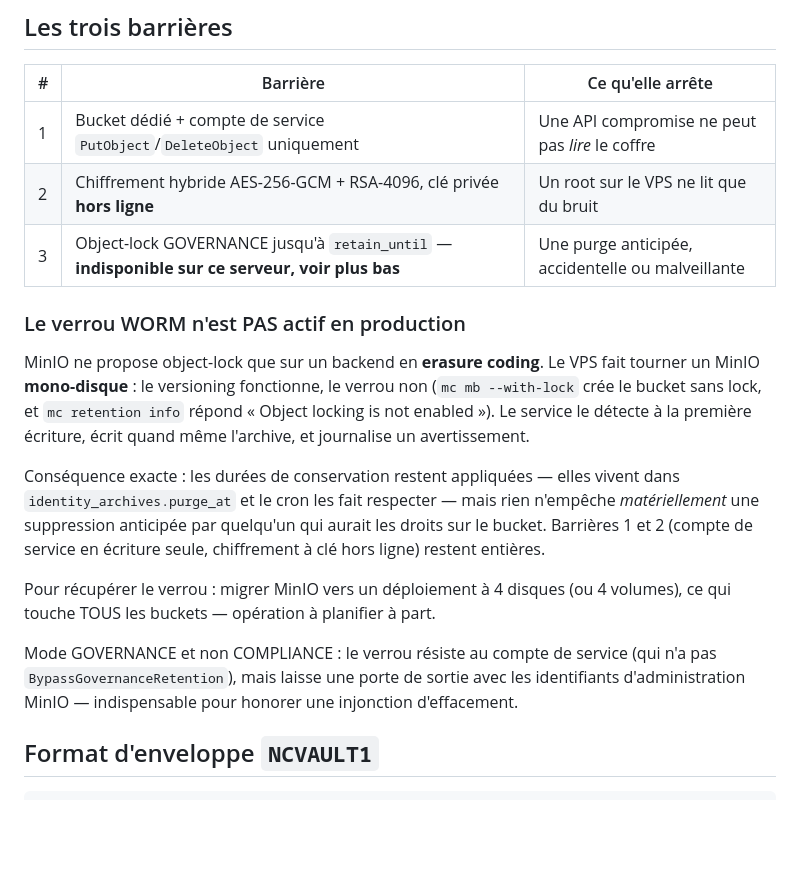
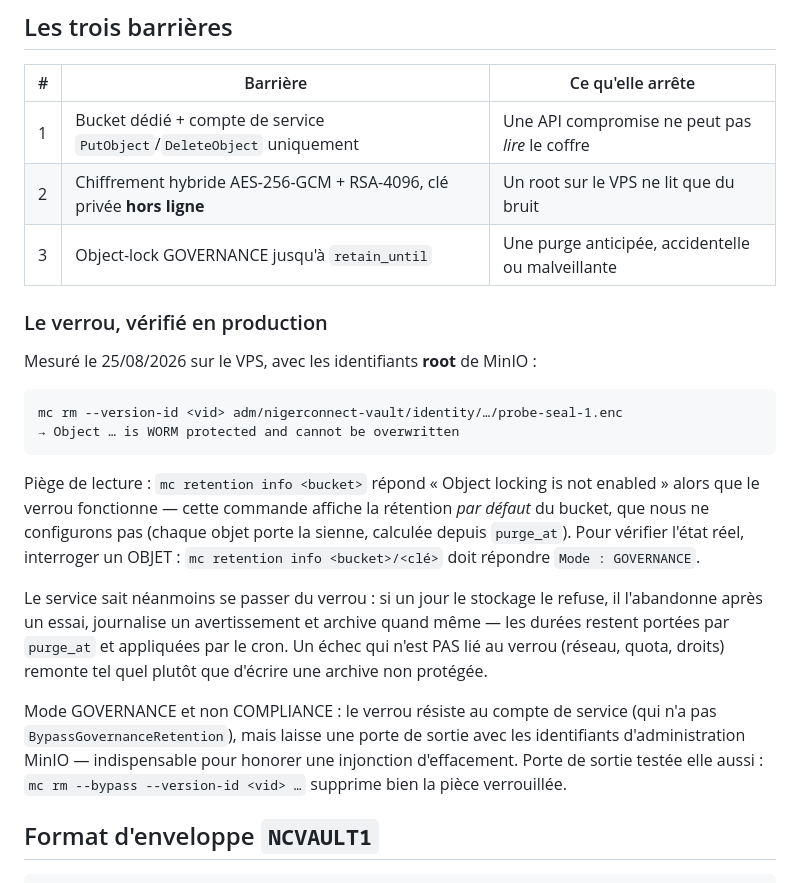
Before and after one commit to sidi30/nigerConnect, a Markdown page: docs/COFFRE-IDENTITE.md, the part around the change. Drawn GitHub-style; blank space fills up the shorter version.

Commit message:
docs(coffre): le verrou WORM est bien actif, la doc disait le contraire
`mc retention info <bucket>` affiche la rétention par défaut du bucket, pas
l'état du verrou : j'avais lu son « Object locking is not enabled » comme une
absence de verrou. Vérification faite sur un OBJET scellé en production, la
suppression est refusée même avec les identifiants root, et la porte de sortie
--bypass fonctionne. Le repli sans verrou reste en place comme filet.

Co-Authored-By: Claude Opus 5 (1M context) <noreply@anthropic.com>
Claude-Session: https://claude.ai/code/session_01HKQ123xQFsiJAxa524UHYN

````diff
--- a/docs/COFFRE-IDENTITE.md
+++ b/docs/COFFRE-IDENTITE.md
@@ -27,29 +27,34 @@ fonctionnement courant.
 |---|----------|-------------------|
 | 1 | Bucket dédié + compte de service `PutObject`/`DeleteObject` uniquement | Une API compromise ne peut pas *lire* le coffre |
 | 2 | Chiffrement hybride AES-256-GCM + RSA-4096, clé privée **hors ligne** | Un root sur le VPS ne lit que du bruit |
-| 3 | Object-lock GOVERNANCE jusqu'à `retain_until` — **indisponible sur ce serveur, voir plus bas** | Une purge anticipée, accidentelle ou malveillante |
+| 3 | Object-lock GOVERNANCE jusqu'à `retain_until` | Une purge anticipée, accidentelle ou malveillante |
 
-### Le verrou WORM n'est PAS actif en production
+### Le verrou, vérifié en production
 
-MinIO ne propose object-lock que sur un backend en **erasure coding**. Le VPS
-fait tourner un MinIO **mono-disque** : le versioning fonctionne, le verrou non
-(`mc mb --with-lock` crée le bucket sans lock, et `mc retention info` répond
-« Object locking is not enabled »). Le service le détecte à la première écriture,
-écrit quand même l'archive, et journalise un avertissement.
+Mesuré le 25/08/2026 sur le VPS, avec les identifiants **root** de MinIO :
 
-Conséquence exacte : les durées de conservation restent appliquées — elles vivent
-dans `identity_archives.purge_at` et le cron les fait respecter — mais rien
-n'empêche *matériellement* une suppression anticipée par quelqu'un qui aurait les
-droits sur le bucket. Barrières 1 et 2 (compte de service en écriture seule,
-chiffrement à clé hors ligne) restent entières.
+```
+mc rm --version-id <vid> adm/nigerconnect-vault/identity/…/probe-seal-1.enc
+→ Object … is WORM protected and cannot be overwritten
+```
 
-Pour récupérer le verrou : migrer MinIO vers un déploiement à 4 disques (ou 4
-volumes), ce qui touche TOUS les buckets — opération à planifier à part.
+Piège de lecture : `mc retention info <bucket>` répond « Object locking is not
+enabled » alors que le verrou fonctionne — cette commande affiche la rétention
+*par défaut* du bucket, que nous ne configurons pas (chaque objet porte la
+sienne, calculée depuis `purge_at`). Pour vérifier l'état réel, interroger un
+OBJET : `mc retention info <bucket>/<clé>` doit répondre `Mode : GOVERNANCE`.
+
+Le service sait néanmoins se passer du verrou : si un jour le stockage le
+refuse, il l'abandonne après un essai, journalise un avertissement et archive
+quand même — les durées restent portées par `purge_at` et appliquées par le
+cron. Un échec qui n'est PAS lié au verrou (réseau, quota, droits) remonte tel
+quel plutôt que d'écrire une archive non protégée.
 
 Mode GOVERNANCE et non COMPLIANCE : le verrou résiste au compte de service (qui
 n'a pas `BypassGovernanceRetention`), mais laisse une porte de sortie avec les
 identifiants d'administration MinIO — indispensable pour honorer une injonction
-d'effacement.
+d'effacement. Porte de sortie testée elle aussi :
+`mc rm --bypass --version-id <vid> …` supprime bien la pièce verrouillée.
 
 ## Format d'enveloppe `NCVAULT1`
 
````
